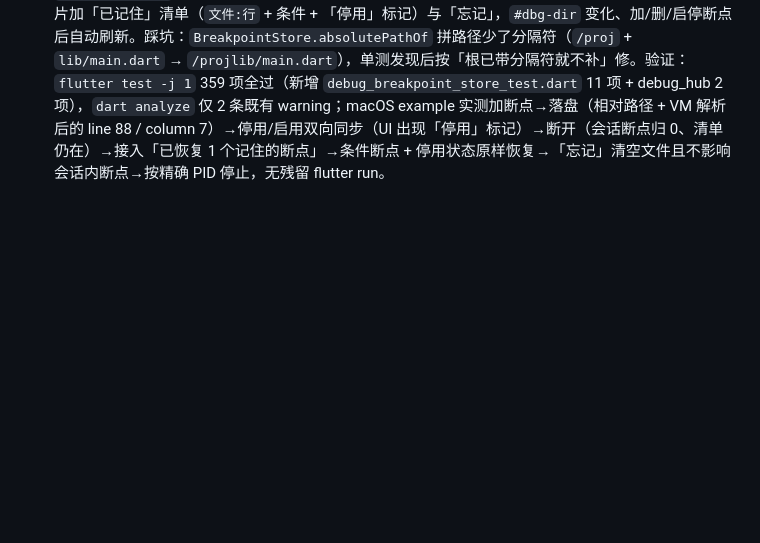
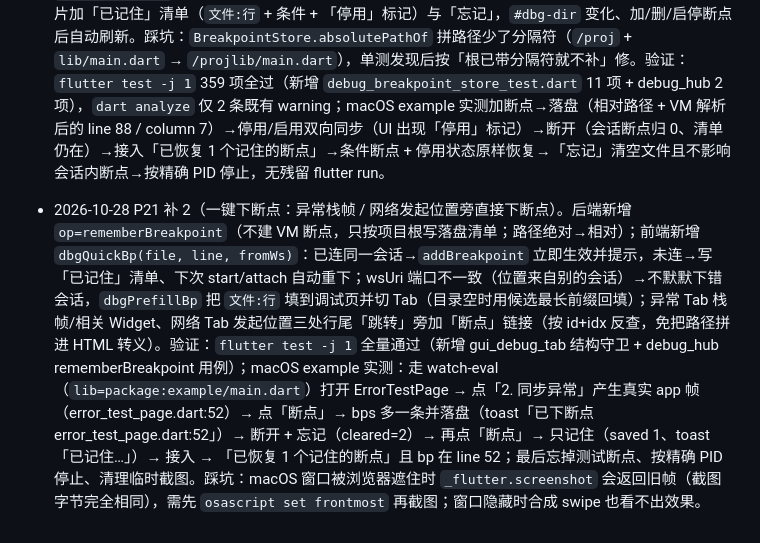
Before and after one commit to huisedediao/xb_scaffold, a Markdown page: xb_ume/DEVPLAN_GUI.md, the part around the change. Rendered like a GitHub page; blank space fills up the shorter version.

Commit message:
docs(xb_ume): DEVPLAN 记录 P21 补 2（一键下断点）验收

```diff
--- a/xb_ume/DEVPLAN_GUI.md
+++ b/xb_ume/DEVPLAN_GUI.md
@@ -155,3 +155,4 @@
 - 2026-10-27 P20 完成（调试期保持屏幕常亮：用户问「是否有办法让手机保持常亮，鸿蒙这里只支持 10 分钟亮屏」后要求集成）。三种方案经交叉核实：鸿蒙 `hdc shell power-shell timeout -o 2147483647` 覆盖 PowerManagerService 的运行时熄屏值（≈24.8 天，`-r` 恢复；不 root、不写设置，手机或 powmgr 重启后失效），`settings put system screen_off_timeout` 在鸿蒙 shell 不存在，`power-shell setmode 602` 只是性能模式不可靠；Android `svc power stayon true` 同时置 AC/USB/Wireless 位（仅插电生效、拔线自动恢复，刻意不改 `screen_off_timeout`）；iOS 无等价命令。实现三层：`DeviceCapability.keepAwake` + `HdcBridge`（`hdcKeepAwakeArgs` 顶层纯函数；`power-shell` 对未知子命令仍回 0，故按输出里的 error / fail / not found 判失败）+ `AdbBridge`；`xbume_keep_awake`（`act` 组，`deviceId` + `on` 默认 true，iOS 回 unsupported）；GUI 页头设备选择器旁「常亮」勾选框 + `POST /api/keepawake`（后端 `_keepAwake` 集合随 `devices` 广播下发、poll 按在线设备剪枝、snapshot 全量、GUI 重启归零但命令幂等）。踩坑：ide_gui 整包 import 设备后端会与本地同名 `parseAdbDevices`/`parseHdcTargets` 冲突，改用 `show adbKeepAwakeArgs` / `show hdcKeepAwakeArgs`。验证：`dart analyze bin lib test` 仅 2 条既有 warning，定向 22 项全过，全量 `flutter test` 280 项全过（gui_security 一项首轮 `flutter_tester` WebSocket 握手环境性失败，单独重跑 15 项全过）；按约定未在用户真机上执行。
 - 2026-10-28 P21 完成（GUI「调试」Tab：用户要求「像 IDE 的调试 Tab，用 xbume_app_launch 起，命中断点后能步进 / 热重载 / 热重启，类似 VSCode 调试 Flutter 的浮动工具栏」；拆四步：复用底座 → GUI 后端 → GUI 前端 → 文档）。① 复用底座：`bin/src/device/live_store.dart` 把 pid/设备/归一化 cwd/target/wsUri/logPath/FIFO/owner 落到 `$XB_UME_HOME/launch/live/<pid>.json`，flutter run 的 stdin 换成命名管道（`sh -c 'exec 3<>"$1"; shift; exec "$@" <&3'`，exec 不换 pid），同设备+同目录+同 target 已有会话直接复用（`reused:true`，不重装包），GUI/MCP 重启后按 pid 或端口重新认领，Windows 无 mkfifo 降级同进程 stdin；`xbume_app_launch` 回 `reused`、`xbume_sessions` 标 `launcher`，AI 指令改为「有自建会话先复用」。② 断点核心：`bin/src/debug/debug_client.dart` 手写 JSON-RPC，断点增删启停、条件断点客户端判定（VM 无 condition 参数，命中后 evaluateInFrame → false 自动 resume → conditionMissed 事件）、帧求值、栈与一层变量、四种 resume；热重启会为旧 isolate 逐个发 BreakpointRemoved 清空登记清单，改为重启前 `snapshotBreakpoints()`、重启后 `reapplyBreakpoints(from:)`。③ GUI：`/api/debug/op` + `bin/src/debug/debug_hub.dart`（start/adopt/attach/detach/pause/resume/step/breakpoint*/stack/eval/hot/stop，状态与日志增量经 WS 推），前端 `#debug` 页 + 底部浮动条 + 断点表 + 栈/变量/求值 + 输出跟随（250ms 轮询 logPath、120ms 批量，复用/接入先预读尾部 200 行），设备默认按 UA 取本机桌面。验证：`flutter test -j 1` 346 项全过（新增 gui_debug_tab 6 项 + debug_client 快照用例），`dart analyze bin test` 仅 2 条既有 warning；macOS example 实测启动→断点→热重载 2.2s→暂停 32 帧/2 变量→继续→按精确 PID 停止（3 个子进程一并回收、live 清单归零、无残留）。
 - 2026-10-28 P21 补（断点落盘与自动恢复：VM 在客户端断开时删掉该客户端建的断点，GUI 重启 / 断开重接后断点表必然为空，每轮都要重敲）。新增 `bin/src/debug/breakpoint_store.dart`（`SavedBreakpoint` + `BreakpointStore`）：按「项目根 → 清单」落 `$XB_UME_HOME/debug/breakpoints.json`，项目内文件存相对路径（整个项目搬走仍可用）、项目外存绝对路径，写盘临时文件 + rename、坏文件当空表；`debug_hub` 在 add / remove / toggle 三处同步（`_syncSavedBreakpoint`，删除先取快照再删、启停用 `copyWith(enabled:)`），`_bind` 末尾 `_restoreBreakpoints()` 按 line + 路径后缀去重后重下，条件与停用状态一并带回，失败只计数不删记录，摘要拼进 `_message`（「已恢复 N 个」「M 个失败，代码可能已改」）；`op=saved` / `op=forgetSaved` 未连会话也可用（没 dir 时 saved 回空表、forgetSaved 明确报缺目录）。前端断点卡片加「已记住」清单（`文件:行` + 条件 + 「停用」标记）与「忘记」，`#dbg-dir` 变化、加/删/启停断点后自动刷新。踩坑：`BreakpointStore.absolutePathOf` 拼路径少了分隔符（`/proj` + `lib/main.dart` → `/projlib/main.dart`），单测发现后按「根已带分隔符就不补」修。验证：`flutter test -j 1` 359 项全过（新增 `debug_breakpoint_store_test.dart` 11 项 + debug_hub 2 项），`dart analyze` 仅 2 条既有 warning；macOS example 实测加断点→落盘（相对路径 + VM 解析后的 line 88 / column 7）→停用/启用双向同步（UI 出现「停用」标记）→断开（会话断点归 0、清单仍在）→接入「已恢复 1 个记住的断点」→条件断点 + 停用状态原样恢复→「忘记」清空文件且不影响会话内断点→按精确 PID 停止，无残留 flutter run。
+- 2026-10-28 P21 补 2（一键下断点：异常栈帧 / 网络发起位置旁直接下断点）。后端新增 `op=rememberBreakpoint`（不建 VM 断点，只按项目根写落盘清单；路径绝对→相对）；前端新增 `dbgQuickBp(file, line, fromWs)`：已连同一会话→`addBreakpoint` 立即生效并提示，未连→写「已记住」清单、下次 start/attach 自动重下；wsUri 端口不一致（位置来自别的会话）→不默默下错会话，`dbgPrefillBp` 把 `文件:行` 填到调试页并切 Tab（目录空时用候选最长前缀回填）；异常 Tab 栈帧/相关 Widget、网络 Tab 发起位置三处行尾「跳转」旁加「断点」链接（按 id+idx 反查，免把路径拼进 HTML 转义）。验证：`flutter test -j 1` 全量通过（新增 gui_debug_tab 结构守卫 + debug_hub rememberBreakpoint 用例）；macOS example 实测：走 watch-eval（`lib=package:example/main.dart`）打开 ErrorTestPage → 点「2. 同步异常」产生真实 app 帧（error_test_page.dart:52）→ 点「断点」→ bps 多一条并落盘（toast「已下断点 error_test_page.dart:52」）→ 断开 + 忘记（cleared=2）→ 再点「断点」→ 只记住（saved 1、toast「已记住…」）→ 接入 → 「已恢复 1 个记住的断点」且 bp 在 line 52；最后忘掉测试断点、按精确 PID 停止、清理临时截图。踩坑：macOS 窗口被浏览器遮住时 `_flutter.screenshot` 会返回旧帧（截图字节完全相同），需先 `osascript set frontmost` 再截图；窗口隐藏时合成 swipe 也看不出效果。
```
